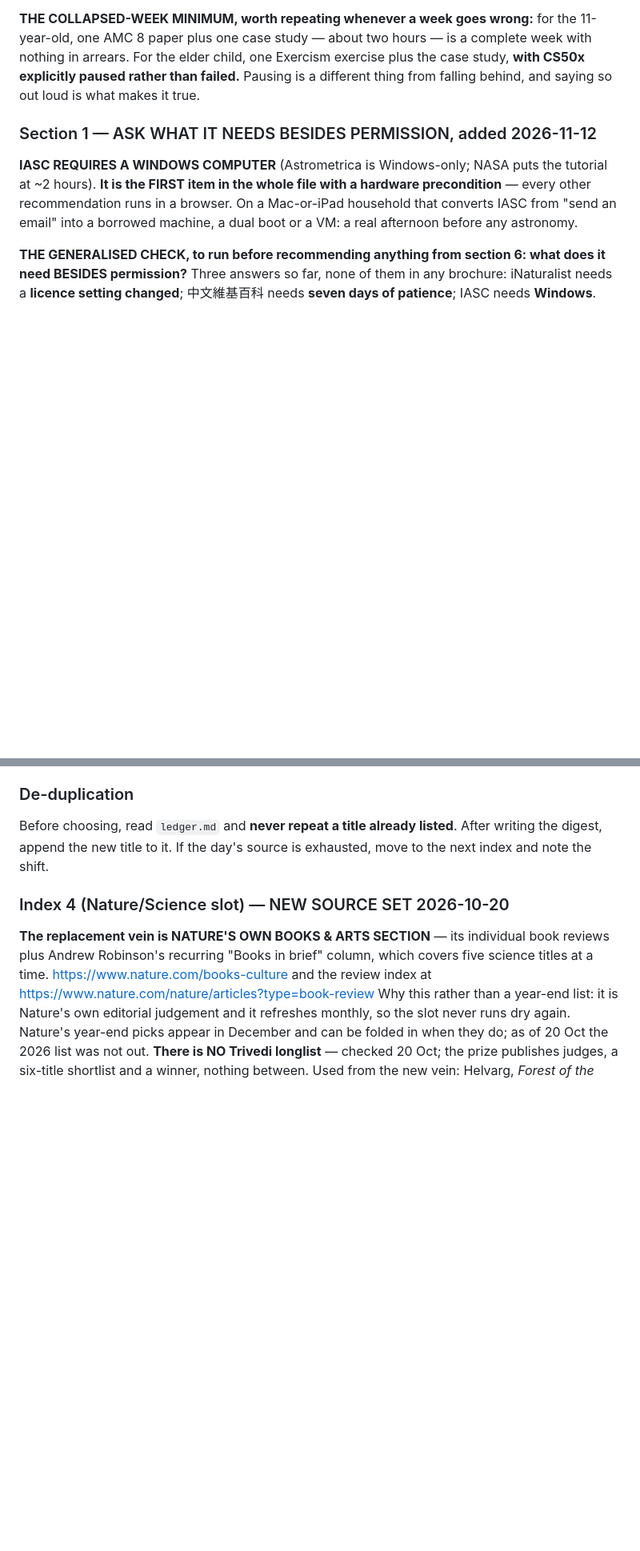
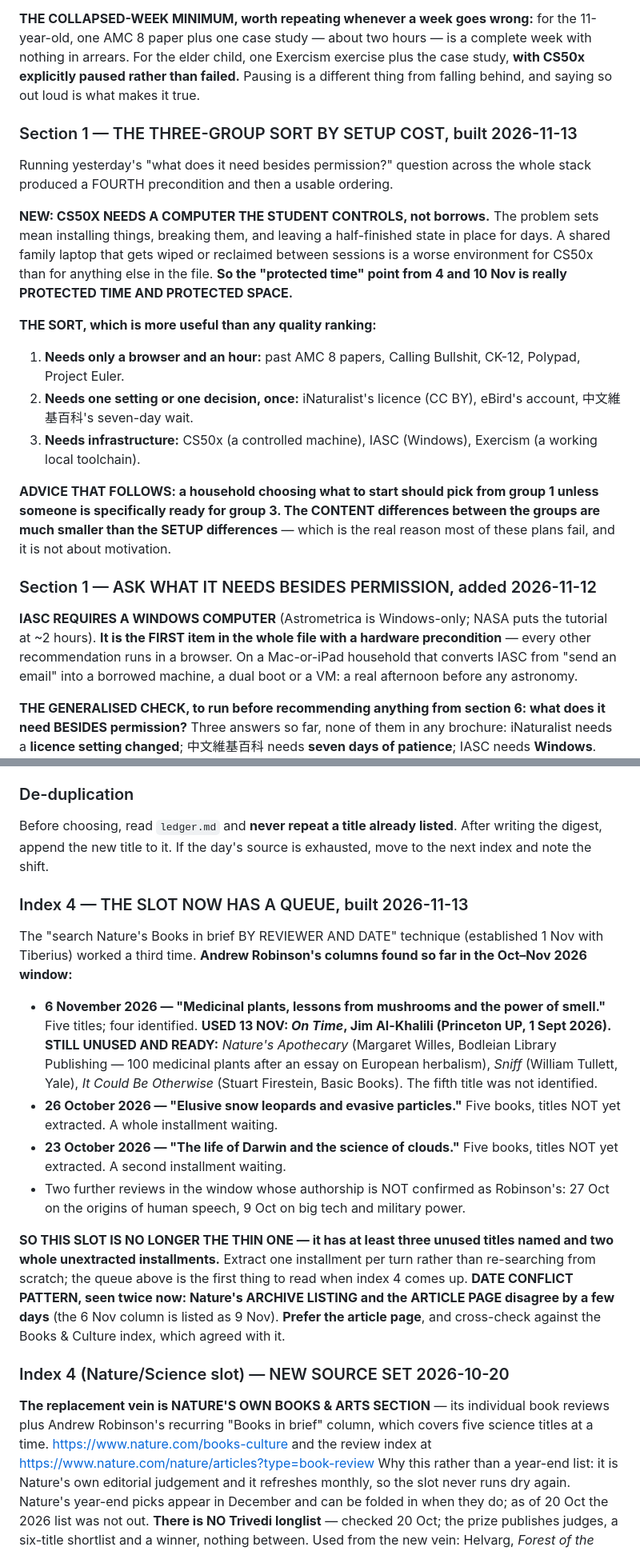
Before and after one commit to NebulousCoast/Chinese101, a Markdown page: digest/spec.md, 2 parts joined by grey strips. Shown at 80% size. Drawn GitHub-style; blank space fills up the shorter version.

```diff
--- a/digest/spec.md
+++ b/digest/spec.md
@@ -685,6 +685,30 @@ week with nothing in arrears. For the elder child, one Exercism exercise plus th
 case study, **with CS50x explicitly paused rather than failed.** Pausing is a
 different thing from falling behind, and saying so out loud is what makes it true.
 
+### Section 1 — THE THREE-GROUP SORT BY SETUP COST, built 2026-11-13
+
+Running yesterday's "what does it need besides permission?" question across the whole
+stack produced a FOURTH precondition and then a usable ordering.
+
+**NEW: CS50X NEEDS A COMPUTER THE STUDENT CONTROLS, not borrows.** The problem sets
+mean installing things, breaking them, and leaving a half-finished state in place for
+days. A shared family laptop that gets wiped or reclaimed between sessions is a worse
+environment for CS50x than for anything else in the file. **So the "protected time"
+point from 4 and 10 Nov is really PROTECTED TIME AND PROTECTED SPACE.**
+
+**THE SORT, which is more useful than any quality ranking:**
+1. **Needs only a browser and an hour:** past AMC 8 papers, Calling Bullshit, CK-12,
+   Polypad, Project Euler.
+2. **Needs one setting or one decision, once:** iNaturalist's licence (CC BY), eBird's
+   account, 中文維基百科's seven-day wait.
+3. **Needs infrastructure:** CS50x (a controlled machine), IASC (Windows), Exercism
+   (a working local toolchain).
+
+**ADVICE THAT FOLLOWS: a household choosing what to start should pick from group 1
+unless someone is specifically ready for group 3. The CONTENT differences between the
+groups are much smaller than the SETUP differences** — which is the real reason most
+of these plans fail, and it is not about motivation.
+
 ### Section 1 — ASK WHAT IT NEEDS BESIDES PERMISSION, added 2026-11-12
 
 **IASC REQUIRES A WINDOWS COMPUTER** (Astrometrica is Windows-only; NASA puts the
@@ -955,6 +979,32 @@ Rotate by day so the sources stay balanced. Compute
 Before choosing, read `ledger.md` and **never repeat a title already listed**.
 After writing the digest, append the new title to it. If the day's source is
 exhausted, move to the next index and note the shift.
+
+### Index 4 — THE SLOT NOW HAS A QUEUE, built 2026-11-13
+
+The "search Nature's Books in brief BY REVIEWER AND DATE" technique (established
+1 Nov with Tiberius) worked a third time. **Andrew Robinson's columns found so far
+in the Oct–Nov 2026 window:**
+
+- **6 November 2026 — "Medicinal plants, lessons from mushrooms and the power of
+  smell."** Five titles; four identified. **USED 13 NOV: _On Time_, Jim Al-Khalili
+  (Princeton UP, 1 Sept 2026).** **STILL UNUSED AND READY:** _Nature's Apothecary_
+  (Margaret Willes, Bodleian Library Publishing — 100 medicinal plants after an
+  essay on European herbalism), _Sniff_ (William Tullett, Yale), _It Could Be
+  Otherwise_ (Stuart Firestein, Basic Books). The fifth title was not identified.
+- **26 October 2026 — "Elusive snow leopards and evasive particles."** Five books,
+  titles NOT yet extracted. A whole installment waiting.
+- **23 October 2026 — "The life of Darwin and the science of clouds."** Five books,
+  titles NOT yet extracted. A second installment waiting.
+- Two further reviews in the window whose authorship is NOT confirmed as Robinson's:
+  27 Oct on the origins of human speech, 9 Oct on big tech and military power.
+
+**SO THIS SLOT IS NO LONGER THE THIN ONE — it has at least three unused titles named
+and two whole unextracted installments.** Extract one installment per turn rather than
+re-searching from scratch; the queue above is the first thing to read when index 4 comes
+up. **DATE CONFLICT PATTERN, seen twice now: Nature's ARCHIVE LISTING and the ARTICLE
+PAGE disagree by a few days** (the 6 Nov column is listed as 9 Nov). **Prefer the
+article page**, and cross-check against the Books & Culture index, which agreed with it.
 
 ### Index 4 (Nature/Science slot) — NEW SOURCE SET 2026-10-20
 
```
Also changed, not shown: other parts of digest/spec.md (+36 -3 lines).
